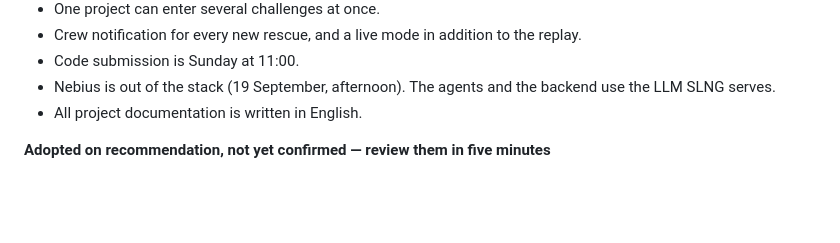
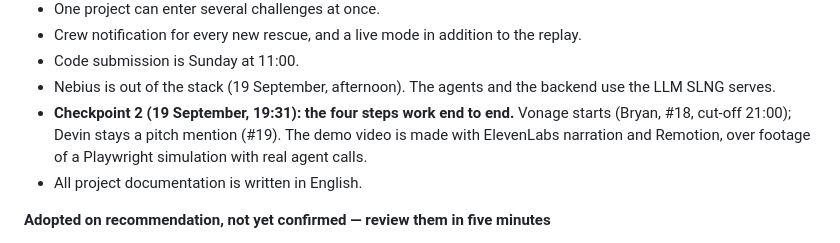
Before and after one commit to RogerTito455/hackfire, a Markdown page: PLAN.md, the part around the change. GitHub-like rendering; blank space fills up the shorter version.

Commit message:
Record checkpoint 2: core works end to end; Vonage goes, Devin stays in the pitch

```diff
--- a/PLAN.md
+++ b/PLAN.md
@@ -161,6 +161,7 @@ This is the interface between voice and everything else. Fix it in the first hou
 - Crew notification for every new rescue, and a live mode in addition to the replay.
 - Code submission is Sunday at 11:00.
 - Nebius is out of the stack (19 September, afternoon). The agents and the backend use the LLM SLNG serves.
+- **Checkpoint 2 (19 September, 19:31): the four steps work end to end.** Vonage starts (Bryan, #18, cut-off 21:00); Devin stays a pitch mention (#19). The demo video is made with ElevenLabs narration and Remotion, over footage of a Playwright simulation with real agent calls.
 - All project documentation is written in English.
 
 **Adopted on recommendation, not yet confirmed — review them in five minutes**
```
